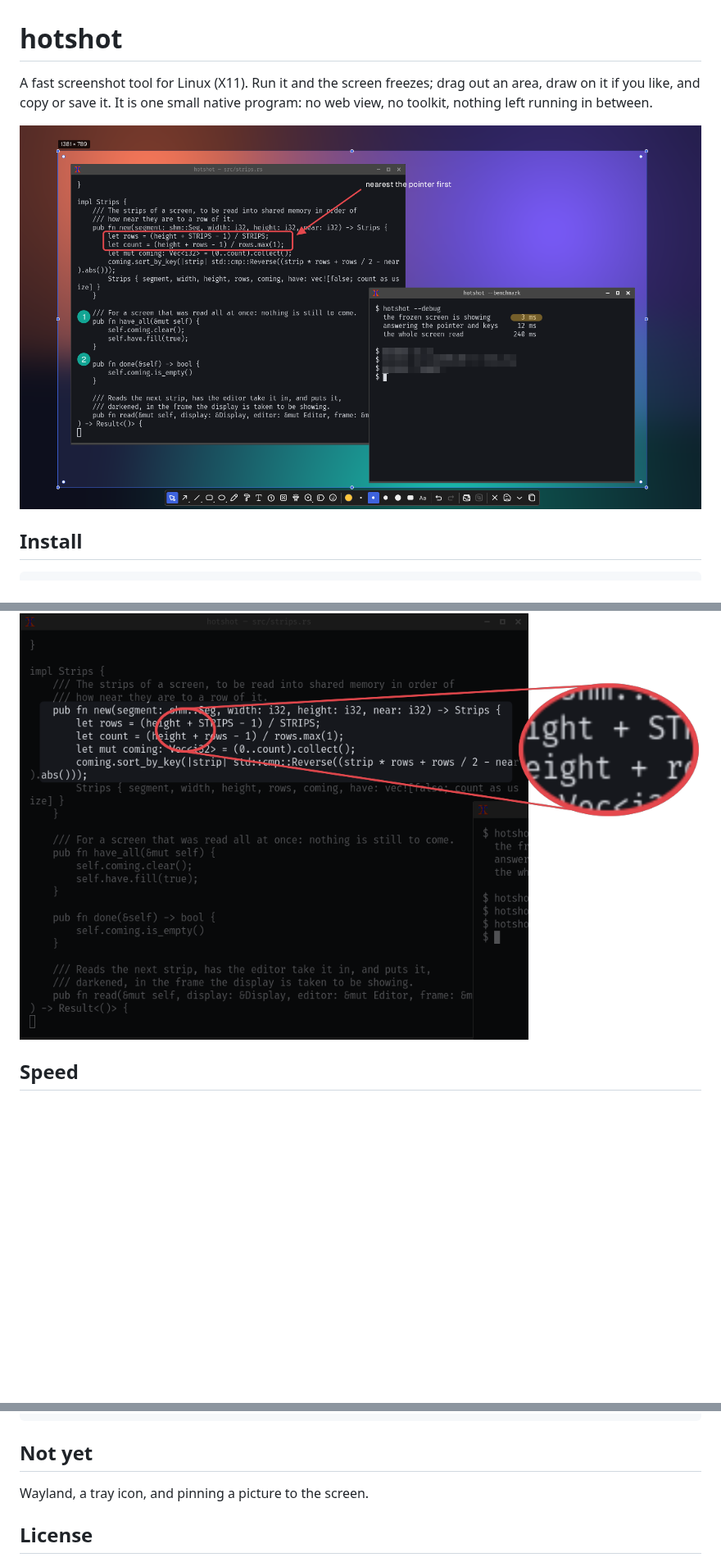
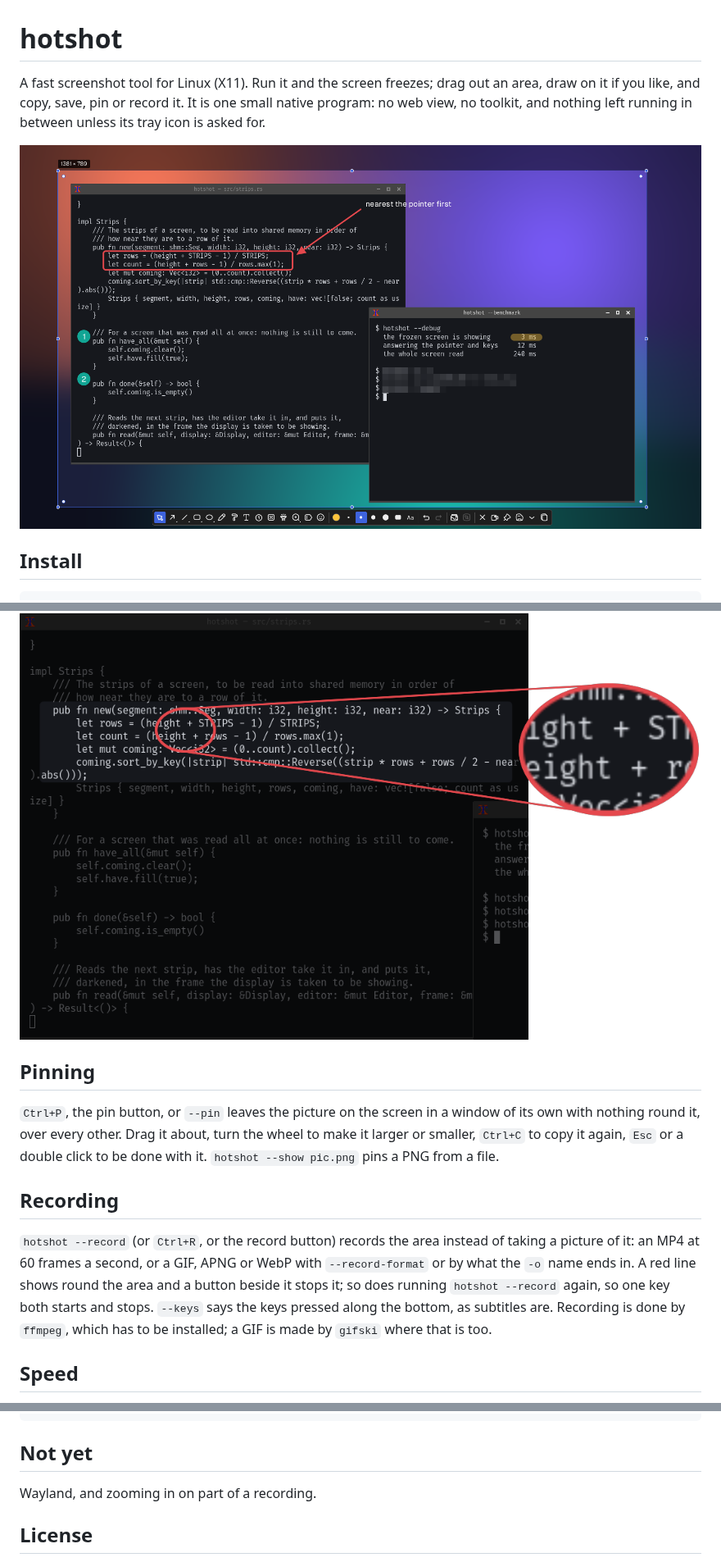
Before and after one commit to jeffjose/hotshot, a Markdown page: README.md, 3 parts joined by grey strips. Shown at 82% size. Drawn GitHub-style; pictures changed too: docs/editor.png; blank space fills up the shorter version.

```diff
--- a/README.md
+++ b/README.md
@@ -1,9 +1,9 @@
 # hotshot
 
 A fast screenshot tool for Linux (X11). Run it and the screen freezes;
-drag out an area, draw on it if you like, and copy or save it. It is one
-small native program: no web view, no toolkit, nothing left running in
-between.
+drag out an area, draw on it if you like, and copy, save, pin or record
+it. It is one small native program: no web view, no toolkit, and
+nothing left running in between unless its tray icon is asked for.
 
 ![The editor: an area selected and drawn on, with the bar of tools under it](docs/editor.png)
 
@@ -74,6 +77,25 @@ or the frame.
 
 ![A spotlight, and a zoom lens that reaches past the picture](docs/zoom.png)
 
+## Pinning
+
+`Ctrl+P`, the pin button, or `--pin` leaves the picture on the screen in
+a window of its own with nothing round it, over every other. Drag it
+about, turn the wheel to make it larger or smaller, `Ctrl+C` to copy it
+again, `Esc` or a double click to be done with it. `hotshot --show
+pic.png` pins a PNG from a file.
+
+## Recording
+
+`hotshot --record` (or `Ctrl+R`, or the record button) records the area
+instead of taking a picture of it: an MP4 at 60 frames a second, or a
+GIF, APNG or WebP with `--record-format` or by what the `-o` name ends
+in. A red line shows round the area and a button beside it stops it; so
+does running `hotshot --record` again, so one key both starts and stops.
+`--keys` says the keys pressed along the bottom, as subtitles are.
+Recording is done by `ffmpeg`, which has to be installed; a GIF is made
+by `gifski` where that is too.
+
 ## Speed
 
 On a 4K display the frozen screen is showing 3 ms after launch, and
@@ -93,7 +115,7 @@ hotshot --default-config > ~/.config/hotshot/config.toml
 
 ## Not yet
 
-Wayland, a tray icon, and pinning a picture to the screen.
+Wayland, and zooming in on part of a recording.
 
 ## License
 
```
Also changed, not shown: other parts of README.md (+3 -0 lines), 15 other files.
